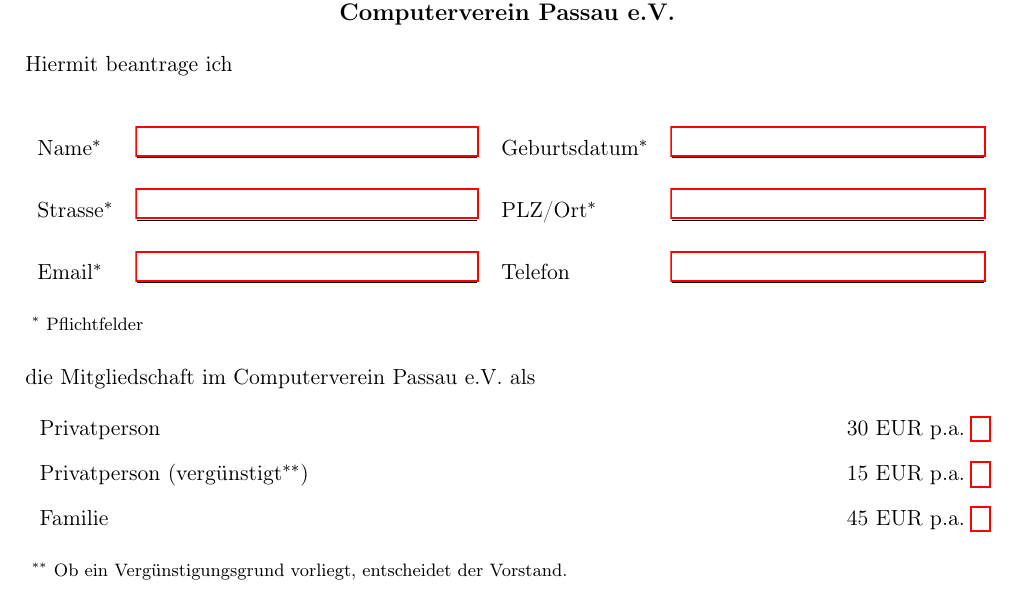
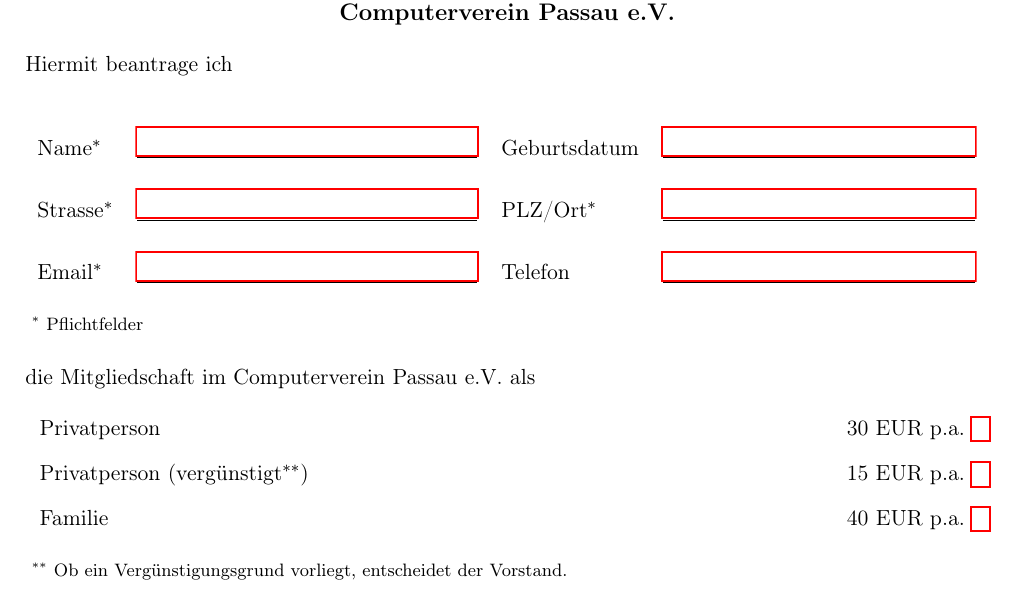
Before and after one commit to compass-ev/compass-dokumente, a LaTeX document (doc/mitgliedsantrag.tex): part of the page, cut so that both start at the same text. Compiled offline with pdfLaTeX.

Commit message:
Kleinere Korrekturen am Mitgliedsantrag

```diff
--- a/doc/mitgliedsantrag.tex
+++ b/doc/mitgliedsantrag.tex
@@ -47,7 +47,7 @@
 Hiermit beantrage ich \\\\
 
 \begin{tabular}{llll}
-  Name$^{\ast}$    & \uTextField{name}{\textfieldwidth}{} & Geburtsdatum$^{\ast}$ & \uTextField{geb}{5.5cm}{} \\\\
+  Name$^{\ast}$    & \uTextField{name}{\textfieldwidth}{} & Geburtsdatum & \uTextField{geb}{5.5cm}{} \\\\
   Strasse$^{\ast}$ & \uTextField{str}{\textfieldwidth}{}  & PLZ/Ort$^{\ast}$ & \uTextField{plz}{5.5cm}{} \\\\
   Email$^{\ast}$   & \uTextField{mail}{\textfieldwidth}{} & Telefon & \uTextField{tel}{5.5cm}{} \\\\
 \end{tabular}
@@ -59,7 +59,7 @@
 \begin{itemize}
   \item[] Privatperson \hfill 30 EUR p.a. \CheckBox[height=.3cm,width=.3cm,color=black]{}
   \item[] Privatperson (vergünstigt$^{\ast\ast}$) \hfill 15 EUR p.a. \CheckBox[height=.3cm,width=.3cm,color=black]{}
-  \item[] Familie \hfill 45 EUR p.a. \CheckBox[height=.3cm,width=.3cm,color=black]{}
+  \item[] Familie \hfill 40 EUR p.a. \CheckBox[height=.3cm,width=.3cm,color=black]{}
 \end{itemize}
 
 {\footnotesize $~^{\ast\ast}$ Ob ein Vergünstigungsgrund vorliegt, entscheidet der Vorstand.} \\
```
Also changed, not shown: doc/makefile.
